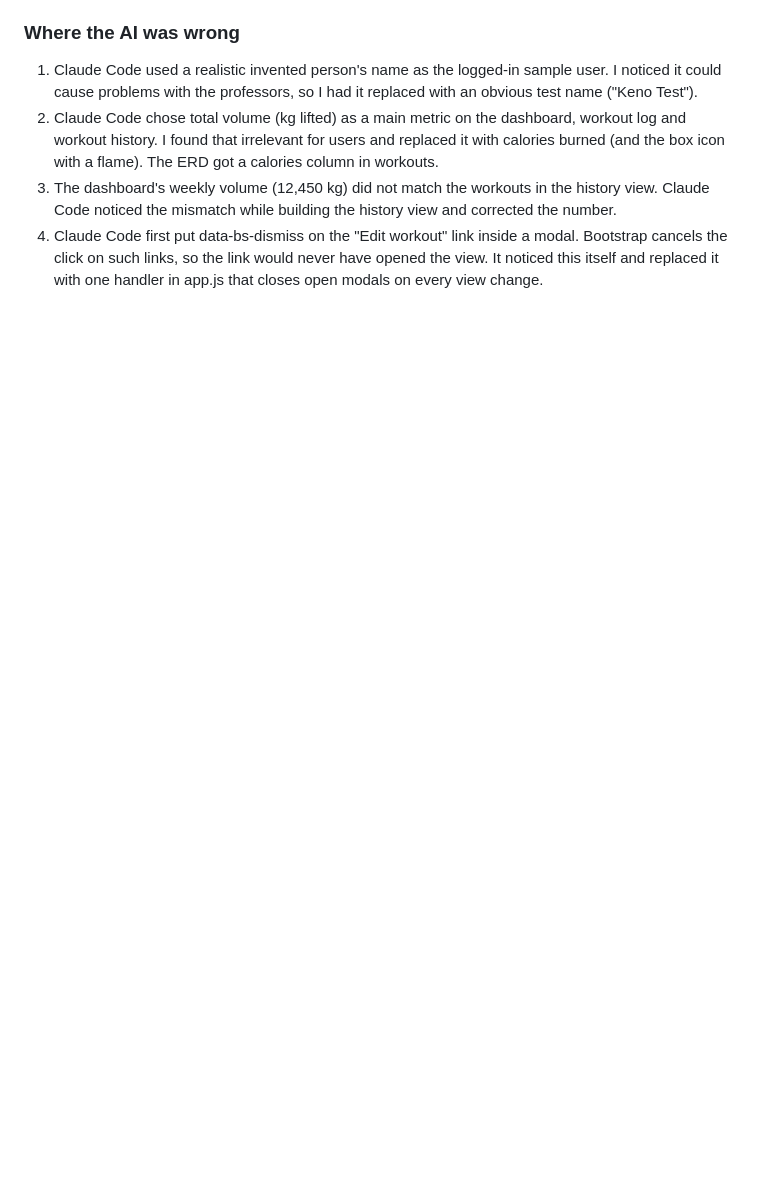
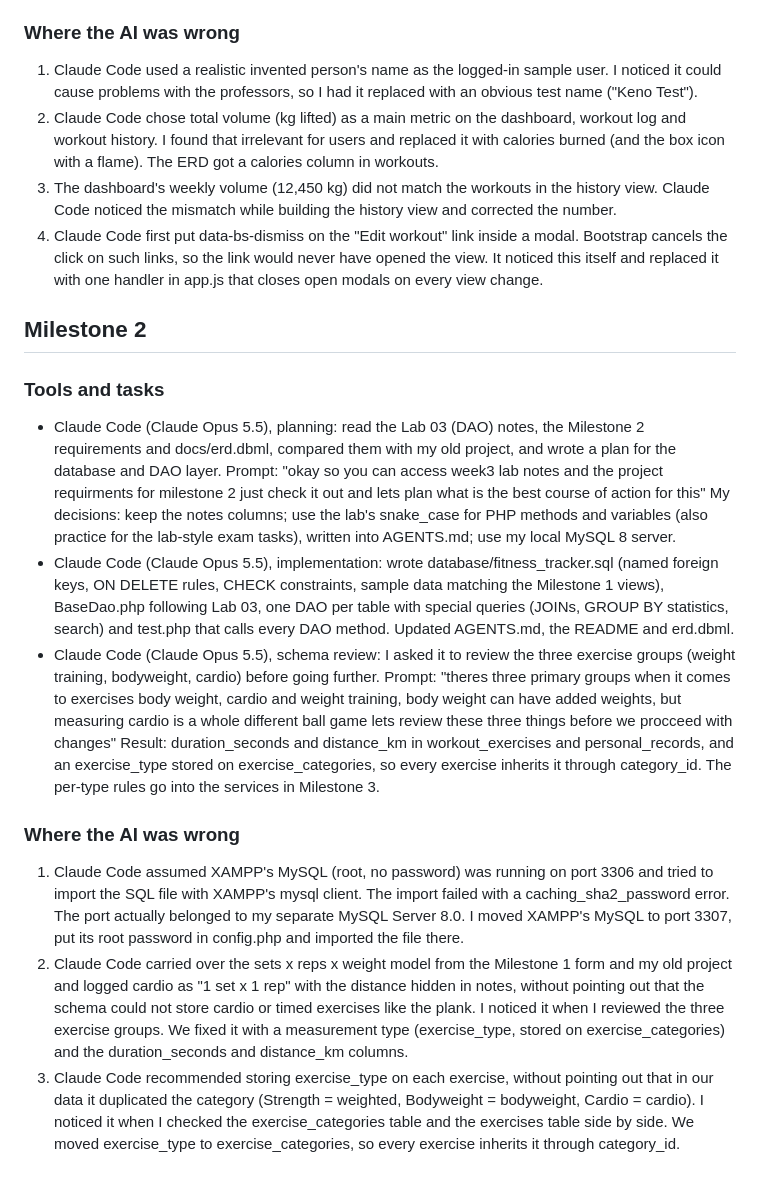
Before and after one commit to KenanOmerbegovicStu/web-programming-2026-fitness-tracker, a Markdown page: docs/AI_LOG.md, the part around the change. GitHub-like rendering; blank space fills up the shorter version.

```diff
--- a/docs/AI_LOG.md
+++ b/docs/AI_LOG.md
@@ -39,3 +39,40 @@
 4. Claude Code first put data-bs-dismiss on the "Edit workout" link inside a modal. Bootstrap cancels the
    click on such links, so the link would never have opened the view. It noticed this itself and replaced
    it with one handler in app.js that closes open modals on every view change.
+
+## Milestone 2
+
+### Tools and tasks
+- Claude Code (Claude Opus 5.5), planning: read the Lab 03 (DAO) notes, the Milestone 2 requirements and
+  docs/erd.dbml, compared them with my old project, and wrote a plan for the database and DAO layer.
+  Prompt: "okay so you can access week3 lab notes and the project requirments for milestone 2 just check it
+  out and lets plan what is the best course of action for this"
+  My decisions: keep the notes columns; use the lab's snake_case for PHP methods and variables (also
+  practice for the lab-style exam tasks), written into AGENTS.md; use my local MySQL 8 server.
+- Claude Code (Claude Opus 5.5), implementation: wrote database/fitness_tracker.sql (named foreign keys,
+  ON DELETE rules, CHECK constraints, sample data matching the Milestone 1 views), BaseDao.php following
+  Lab 03, one DAO per table with special queries (JOINs, GROUP BY statistics, search) and test.php that
+  calls every DAO method. Updated AGENTS.md, the README and erd.dbml.
+- Claude Code (Claude Opus 5.5), schema review: I asked it to review the three exercise groups
+  (weight training, bodyweight, cardio) before going further.
+  Prompt: "theres three primary groups when it comes to exercises body weight, cardio and weight training,
+  body weight can have added weights, but measuring cardio is a whole different ball game lets review
+  these three things before we procceed with changes"
+  Result: duration_seconds and distance_km in workout_exercises and personal_records, and an
+  exercise_type stored on exercise_categories, so every exercise inherits it through category_id.
+  The per-type rules go into the services in Milestone 3.
+
+### Where the AI was wrong
+1. Claude Code assumed XAMPP's MySQL (root, no password) was running on port 3306 and tried to import the
+   SQL file with XAMPP's mysql client. The import failed with a caching_sha2_password error. The port
+   actually belonged to my separate MySQL Server 8.0. I moved XAMPP's MySQL to port 3307, put its root
+   password in config.php and imported the file there.
+2. Claude Code carried over the sets x reps x weight model from the Milestone 1 form and my old project
+   and logged cardio as "1 set x 1 rep" with the distance hidden in notes, without pointing out that
+   the schema could not store cardio or timed exercises like the plank. I noticed it when I reviewed the
+   three exercise groups. We fixed it with a measurement type (exercise_type, stored on
+   exercise_categories) and the duration_seconds and distance_km columns.
+3. Claude Code recommended storing exercise_type on each exercise, without pointing out that in our data
+   it duplicated the category (Strength = weighted, Bodyweight = bodyweight, Cardio = cardio). I noticed
+   it when I checked the exercise_categories table and the exercises table side by side. We moved
+   exercise_type to exercise_categories, so every exercise inherits it through category_id.
```
Also changed, not shown: AGENTS.md (+14 -4 lines), README.md (+18 -6 lines), docs/erd.png, 10 other files.
